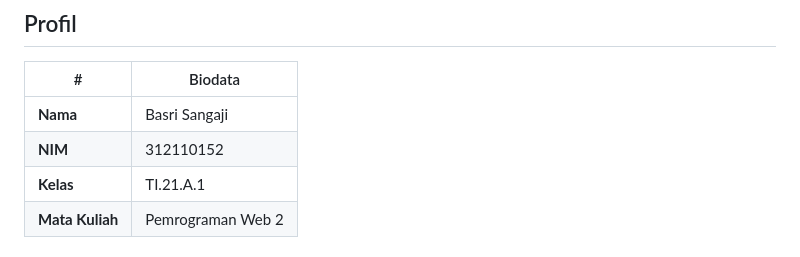
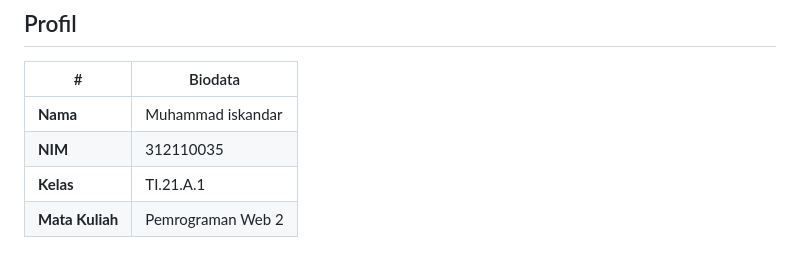
Before and after one commit to Ndarrr07/Lab3Web, a Markdown page: README.md, the part around the change. Rendered like a GitHub page.

```diff
--- a/README.md
+++ b/README.md
@@ -2,8 +2,8 @@
 ## Profil
 | #               | Biodata           |
 | --------------- | ----------------- |
-| **Nama**        | Basri Sangaji     |
-| **NIM**         | 312110152         |
+| **Nama**        | Muhammad iskandar |
+| **NIM**         | 312110035         |
 | **Kelas**       | TI.21.A.1         |
 | **Mata Kuliah** | Pemrograman Web 2 |
 
```
